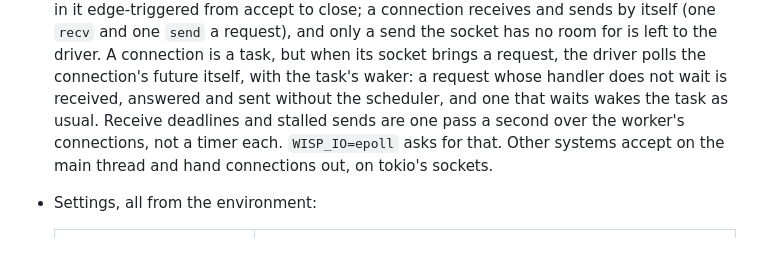
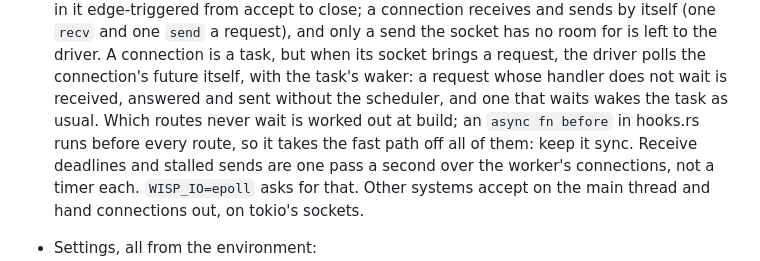
Before and after one commit to wyziedevs/wisp, a Markdown page: docs/design.md, the part around the change. Drawn GitHub-style.

Commit message:
Docs: an async before hook takes the no-wait path off every route
Co-Authored-By: Claude Opus 5.5 <noreply@anthropic.com>

```diff
--- a/docs/design.md
+++ b/docs/design.md
@@ -872,7 +872,10 @@ and `.wisp-*` classes, so they never touch an app's own CSS.
   connection is a task, but when its socket brings a request, the driver
   polls the connection's future itself, with the task's waker: a request
   whose handler does not wait is received, answered and sent without the
-  scheduler, and one that waits wakes the task as usual. Receive
+  scheduler, and one that waits wakes the task as usual. Which routes
+  never wait is worked out at build; an `async fn before` in hooks.rs
+  runs before every route, so it takes the fast path off all of them:
+  keep it sync. Receive
   deadlines and stalled sends are one pass a second over the worker's
   connections, not a timer each.
   `WISP_IO=epoll` asks for that. Other systems accept on the main thread
```
Also changed, not shown: AGENTS.md (+2 -1 lines).
